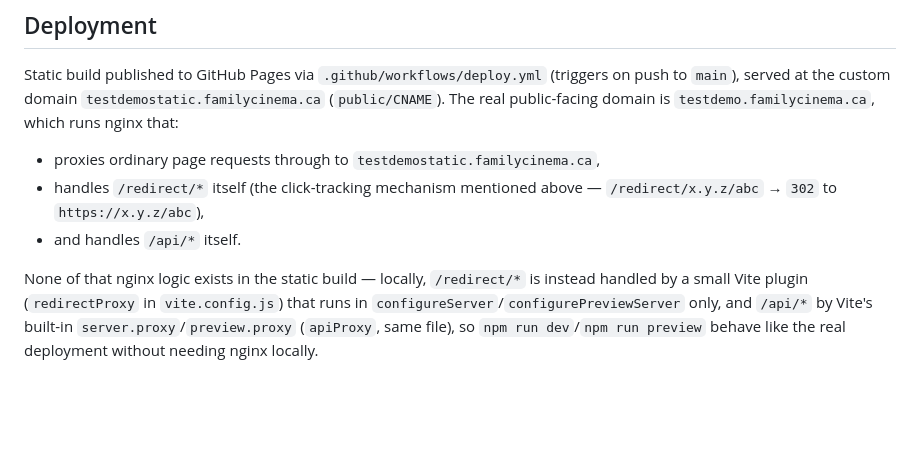
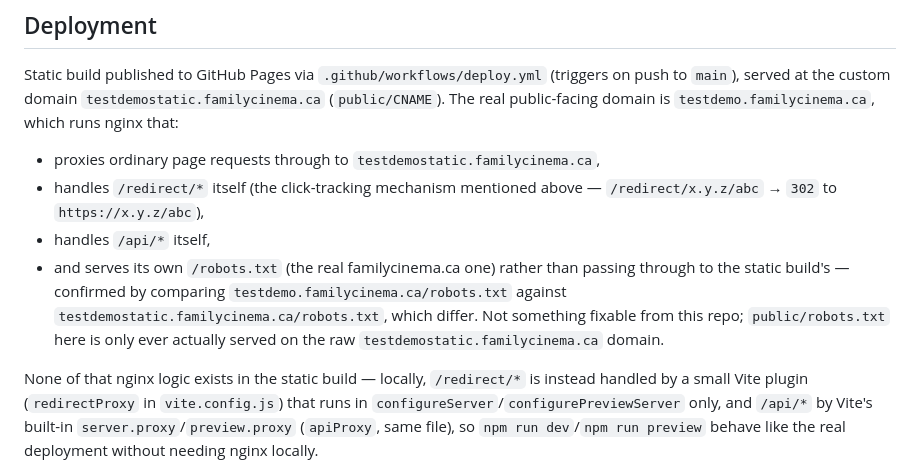
Before and after one commit to matthewdarwin/htmx-demo, a Markdown page: AGENT.md, the part around the change. Rendered like a GitHub page; blank space fills up the shorter version.

Commit message:
Note that nginx serves its own robots.txt, not the static build's
Discovered while verifying the sitemap/robots.txt deploy: nginx on
testdemo.familycinema.ca returns the real familycinema.ca robots.txt
rather than passing through to testdemostatic.familycinema.ca's. Not
fixable from this repo, just worth flagging so it's not mistaken for
a deploy bug later.

Co-Authored-By: Claude Opus 5 <noreply@anthropic.com>

```diff
--- a/AGENT.md
+++ b/AGENT.md
@@ -190,7 +190,13 @@ domain is `testdemo.familycinema.ca`, which runs nginx that:
 - proxies ordinary page requests through to `testdemostatic.familycinema.ca`,
 - handles `/redirect/*` itself (the click-tracking mechanism mentioned
   above — `/redirect/x.y.z/abc` → `302` to `https://x.y.z/abc`),
-- and handles `/api/*` itself.
+- handles `/api/*` itself,
+- and serves its own `/robots.txt` (the real familycinema.ca one) rather
+  than passing through to the static build's — confirmed by comparing
+  `testdemo.familycinema.ca/robots.txt` against
+  `testdemostatic.familycinema.ca/robots.txt`, which differ. Not something
+  fixable from this repo; `public/robots.txt` here is only ever actually
+  served on the raw `testdemostatic.familycinema.ca` domain.
 
 None of that nginx logic exists in the static build — locally, `/redirect/*`
 is instead handled by a small Vite plugin (`redirectProxy` in
```
